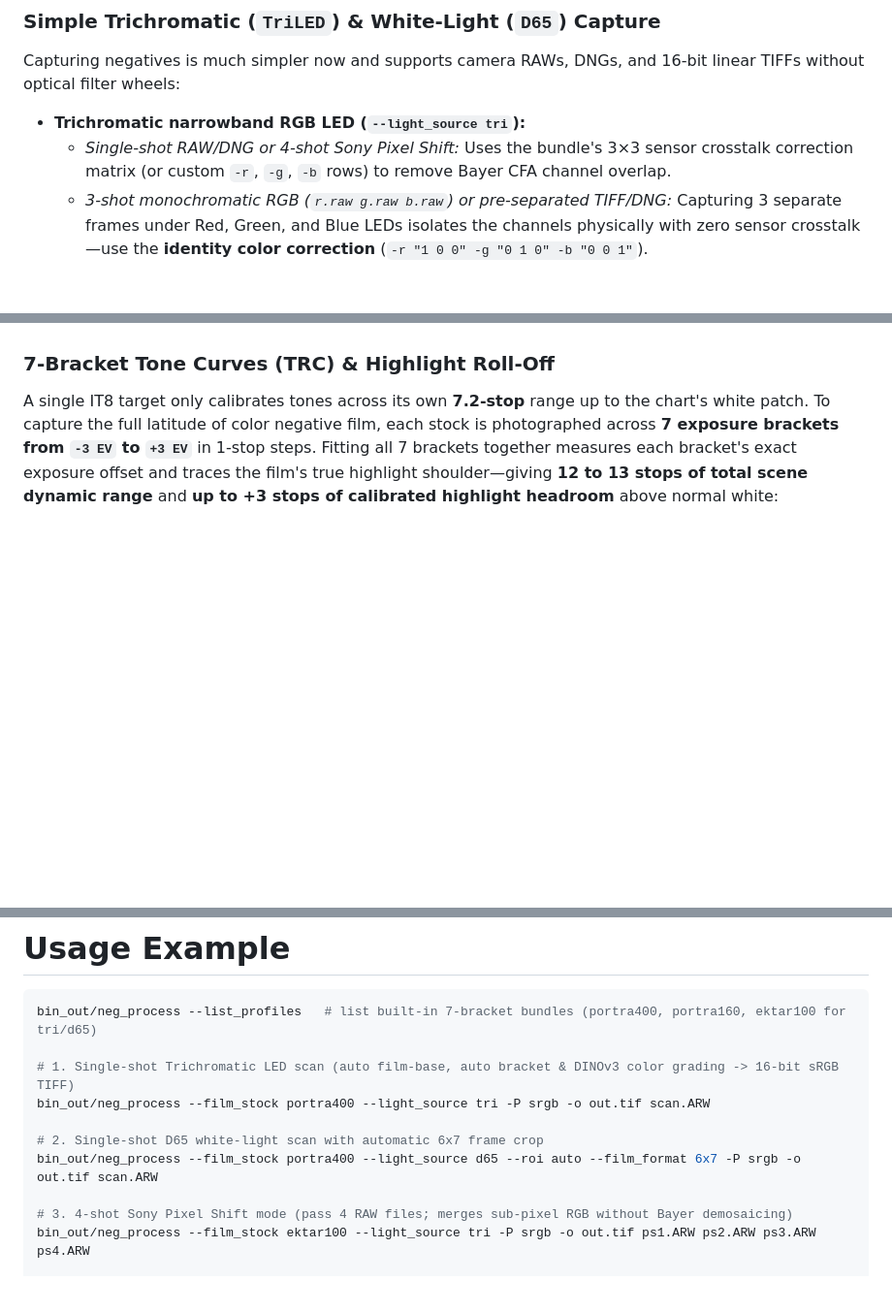
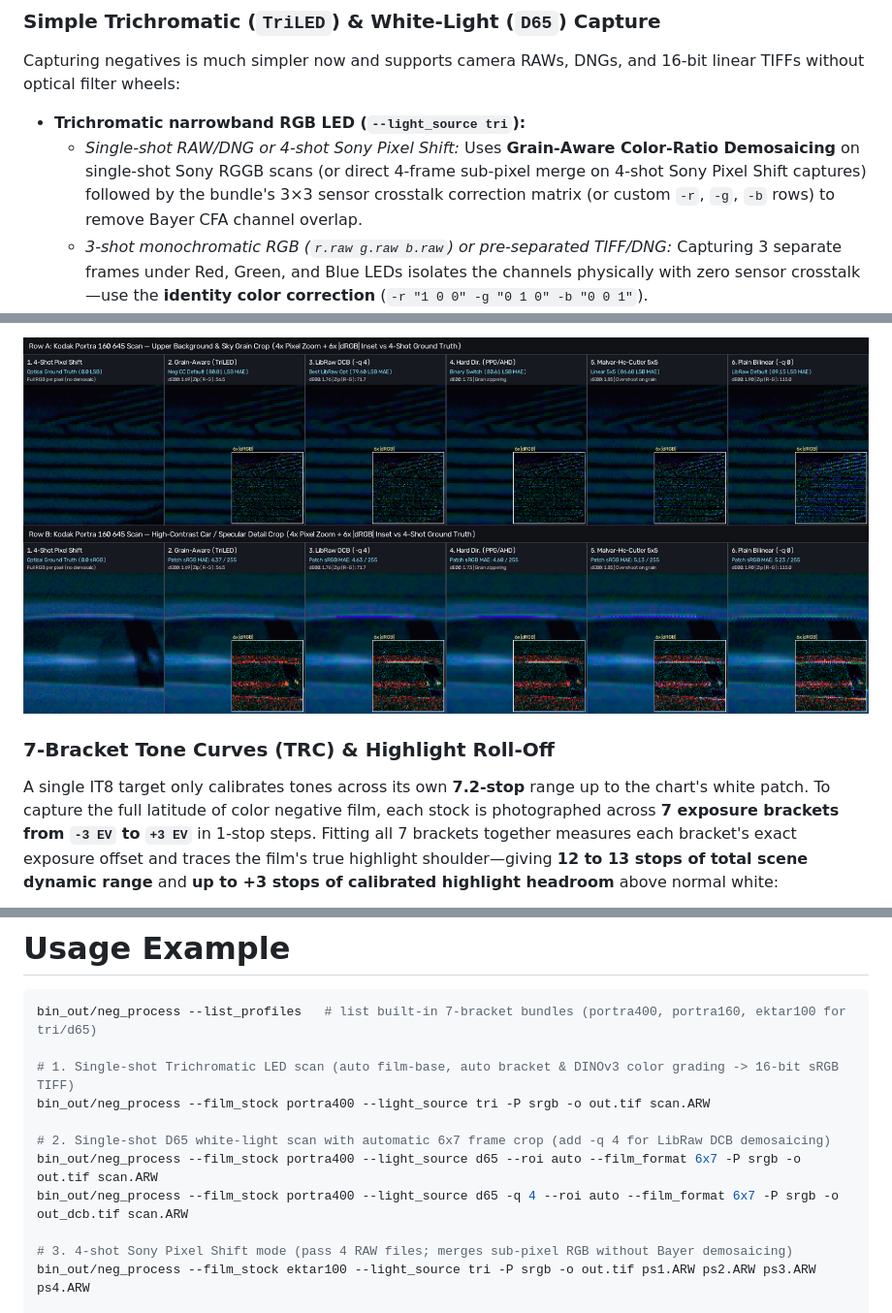
Before and after one commit to arufahc/negicc, a Markdown page: README.md, 3 parts joined by grey strips. Shown at 97% size. GitHub-like rendering; pictures changed too: samples/demosaic_comparison.png (added); blank space fills up the shorter version.

Commit message:
Document demosaicing algorithms, LibRaw DCB (-q 4), and comparison crops

```diff
--- a/README.md
+++ b/README.md
@@ -27,5 +27,5 @@ An IT8.7/2 reflective target (`R190808` from coloraid.de) photographed onto each
 
 Capturing negatives is much simpler now and supports camera RAWs, DNGs, and 16-bit linear TIFFs without optical filter wheels:
 * **Trichromatic narrowband RGB LED (`--light_source tri`):**
-  * *Single-shot RAW/DNG or 4-shot Sony Pixel Shift:* Uses the bundle's 3×3 sensor crosstalk correction matrix (or custom `-r`, `-g`, `-b` rows) to remove Bayer CFA channel overlap.
+  * *Single-shot RAW/DNG or 4-shot Sony Pixel Shift:* Uses **Grain-Aware Color-Ratio Demosaicing** on single-shot Sony RGGB scans (or direct 4-frame sub-pixel merge on 4-shot Sony Pixel Shift captures) followed by the bundle's 3×3 sensor crosstalk correction matrix (or custom `-r`, `-g`, `-b` rows) to remove Bayer CFA channel overlap.
   * *3-shot monochromatic RGB (`r.raw g.raw b.raw`) or pre-separated TIFF/DNG:* Capturing 3 separate frames under Red, Green, and Blue LEDs isolates the channels physically with zero sensor crosstalk—use the **identity color correction** (`-r "1 0 0" -g "0 1 0" -b "0 0 1"`).
@@ -33,3 +55,4 @@ Capturing negatives is much simpler now and supports camera RAWs, DNGs, and 16-b
+![Demosaicing Algorithm Comparison](samples/demosaic_comparison.png)
 
 ### 7-Bracket Tone Curves (TRC) & Highlight Roll-Off
 
@@ -97,8 +120,9 @@ bin_out/neg_process --list_profiles   # list built-in 7-bracket bundles (portra4
 # 1. Single-shot Trichromatic LED scan (auto film-base, auto bracket & DINOv3 color grading -> 16-bit sRGB TIFF)
 bin_out/neg_process --film_stock portra400 --light_source tri -P srgb -o out.tif scan.ARW
 
-# 2. Single-shot D65 white-light scan with automatic 6x7 frame crop
+# 2. Single-shot D65 white-light scan with automatic 6x7 frame crop (add -q 4 for LibRaw DCB demosaicing)
 bin_out/neg_process --film_stock portra400 --light_source d65 --roi auto --film_format 6x7 -P srgb -o out.tif scan.ARW
+bin_out/neg_process --film_stock portra400 --light_source d65 -q 4 --roi auto --film_format 6x7 -P srgb -o out_dcb.tif scan.ARW
 
 # 3. 4-shot Sony Pixel Shift mode (pass 4 RAW files; merges sub-pixel RGB without Bayer demosaicing)
 bin_out/neg_process --film_stock ektar100 --light_source tri -P srgb -o out.tif ps1.ARW ps2.ARW ps3.ARW ps4.ARW
```
Also changed, not shown: other parts of README.md (+23 -1 lines), 1 other file.
